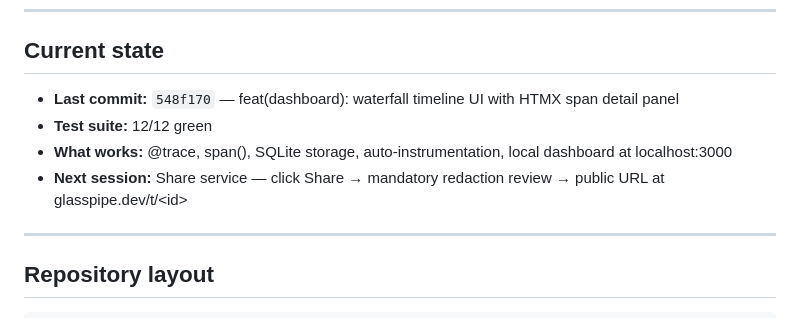
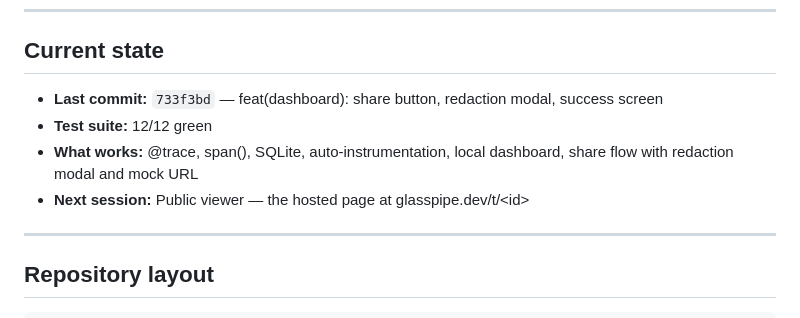
Before and after one commit to glasspipe/glasspipe, a Markdown page: CLAUDE.md, the part around the change. Drawn GitHub-style.

Commit message:
docs: update CLAUDE.md after session 5

```diff
--- a/CLAUDE.md
+++ b/CLAUDE.md
@@ -21,10 +21,10 @@ Built by Jonathan as a session-based portfolio project (started April 27, 2026).
 
 ## Current state
 
-- **Last commit:** `548f170` — feat(dashboard): waterfall timeline UI with HTMX span detail panel
+- **Last commit:** `733f3bd` — feat(dashboard): share button, redaction modal, success screen
 - **Test suite:** 12/12 green
-- **What works:** @trace, span(), SQLite storage, auto-instrumentation, local dashboard at localhost:3000
-- **Next session:** Share service — click Share → mandatory redaction review → public URL at glasspipe.dev/t/\<id\>
+- **What works:** @trace, span(), SQLite, auto-instrumentation, local dashboard, share flow with redaction modal and mock URL
+- **Next session:** Public viewer — the hosted page at glasspipe.dev/t/\<id\>
 
 ---
 
```
